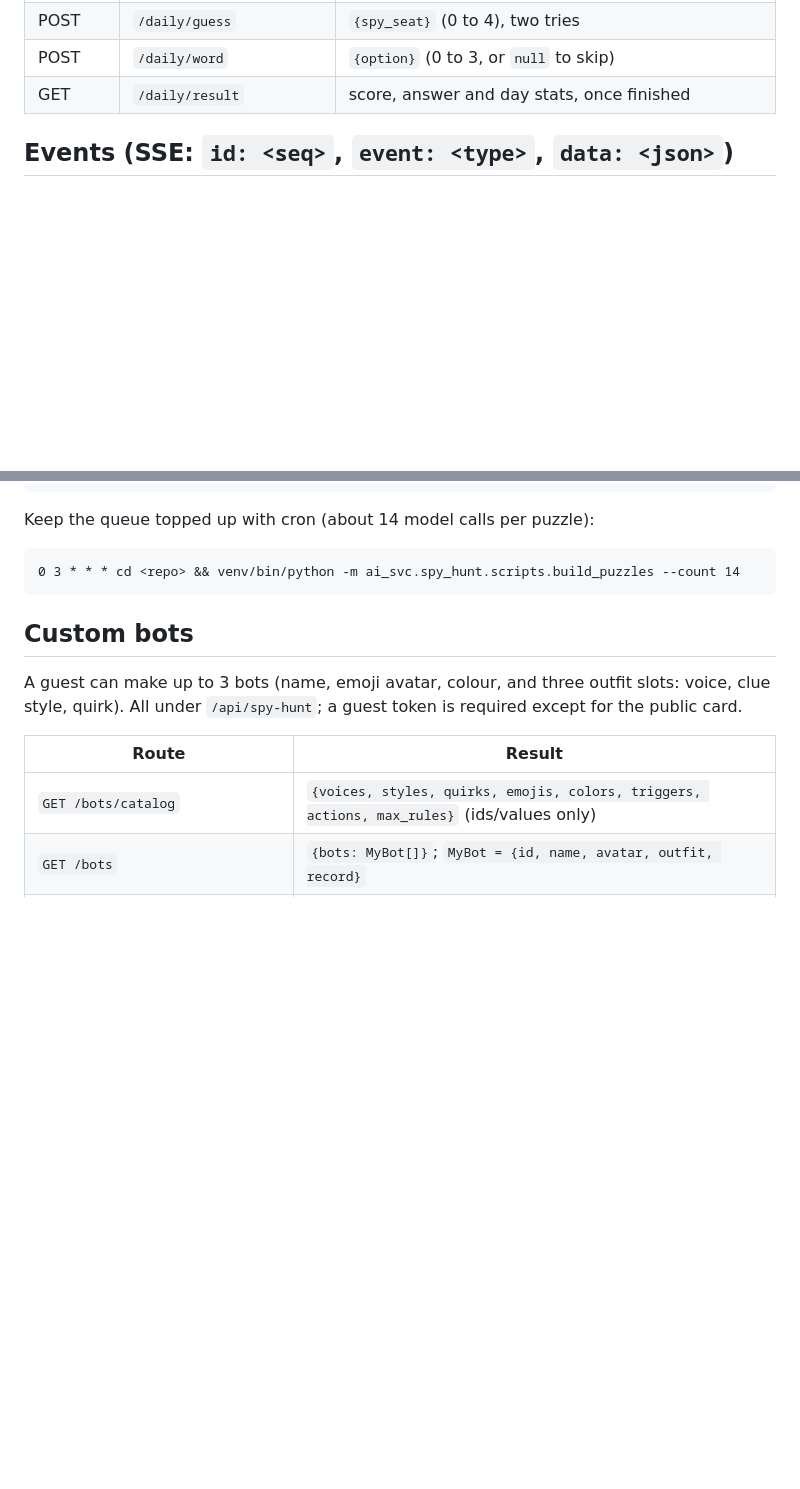
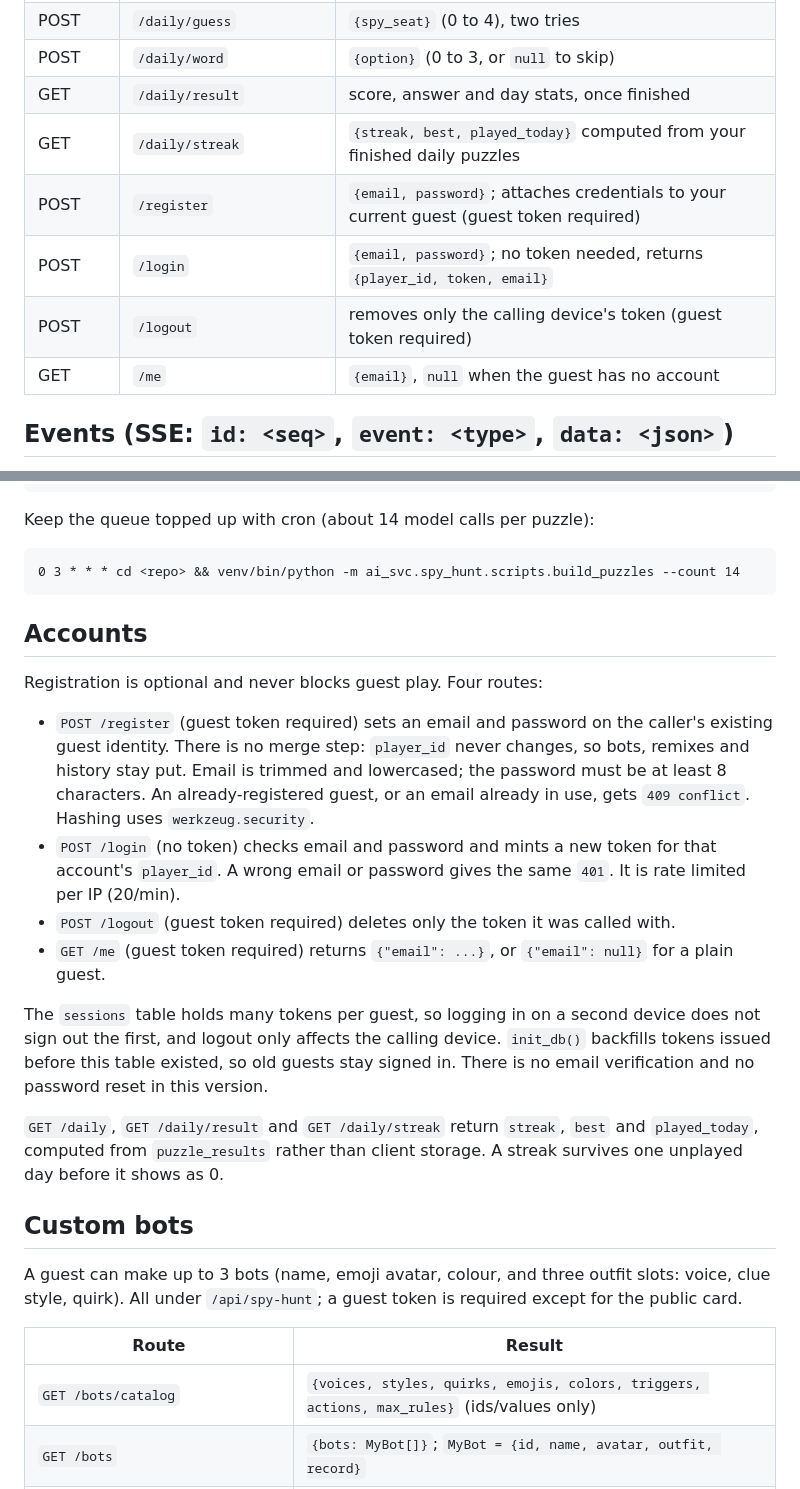
Before and after one commit to pullpath/PP-AI-Service, a Markdown page: ai_svc/spy_hunt/README.md, 2 parts joined by grey strips. Rendered like a GitHub page; blank space fills up the shorter version.

Commit message:
docs(spy-hunt): accounts and server-side streak
Co-Authored-By: Claude Sonnet 5.5 <noreply@anthropic.com>

````diff
--- a/ai_svc/spy_hunt/README.md
+++ b/ai_svc/spy_hunt/README.md
@@ -30,6 +30,11 @@ All routes except `/health` and `/guests` need `Authorization: Bearer <player_id
 | POST | `/daily/guess` | `{spy_seat}` (0 to 4), two tries |
 | POST | `/daily/word` | `{option}` (0 to 3, or `null` to skip) |
 | GET | `/daily/result` | score, answer and day stats, once finished |
+| GET | `/daily/streak` | `{streak, best, played_today}` computed from your finished daily puzzles |
+| POST | `/register` | `{email, password}`; attaches credentials to your current guest (guest token required) |
+| POST | `/login` | `{email, password}`; no token needed, returns `{player_id, token, email}` |
+| POST | `/logout` | removes only the calling device's token (guest token required) |
+| GET | `/me` | `{email}`, `null` when the guest has no account |
 
 ## Events (SSE: `id: <seq>`, `event: <type>`, `data: <json>`)
 
@@ -110,6 +115,19 @@ Keep the queue topped up with cron (about 14 model calls per puzzle):
 0 3 * * * cd <repo> && venv/bin/python -m ai_svc.spy_hunt.scripts.build_puzzles --count 14
 ```
 
+## Accounts
+
+Registration is optional and never blocks guest play. Four routes:
+
+- `POST /register` (guest token required) sets an email and password on the caller's existing guest identity. There is no merge step: `player_id` never changes, so bots, remixes and history stay put. Email is trimmed and lowercased; the password must be at least 8 characters. An already-registered guest, or an email already in use, gets `409 conflict`. Hashing uses `werkzeug.security`.
+- `POST /login` (no token) checks email and password and mints a new token for that account's `player_id`. A wrong email or password gives the same `401`. It is rate limited per IP (20/min).
+- `POST /logout` (guest token required) deletes only the token it was called with.
+- `GET /me` (guest token required) returns `{"email": ...}`, or `{"email": null}` for a plain guest.
+
+The `sessions` table holds many tokens per guest, so logging in on a second device does not sign out the first, and logout only affects the calling device. `init_db()` backfills tokens issued before this table existed, so old guests stay signed in. There is no email verification and no password reset in this version.
+
+`GET /daily`, `GET /daily/result` and `GET /daily/streak` return `streak`, `best` and `played_today`, computed from `puzzle_results` rather than client storage. A streak survives one unplayed day before it shows as 0.
+
 ## Custom bots
 
 A guest can make up to 3 bots (name, emoji avatar, colour, and three outfit slots:
````
